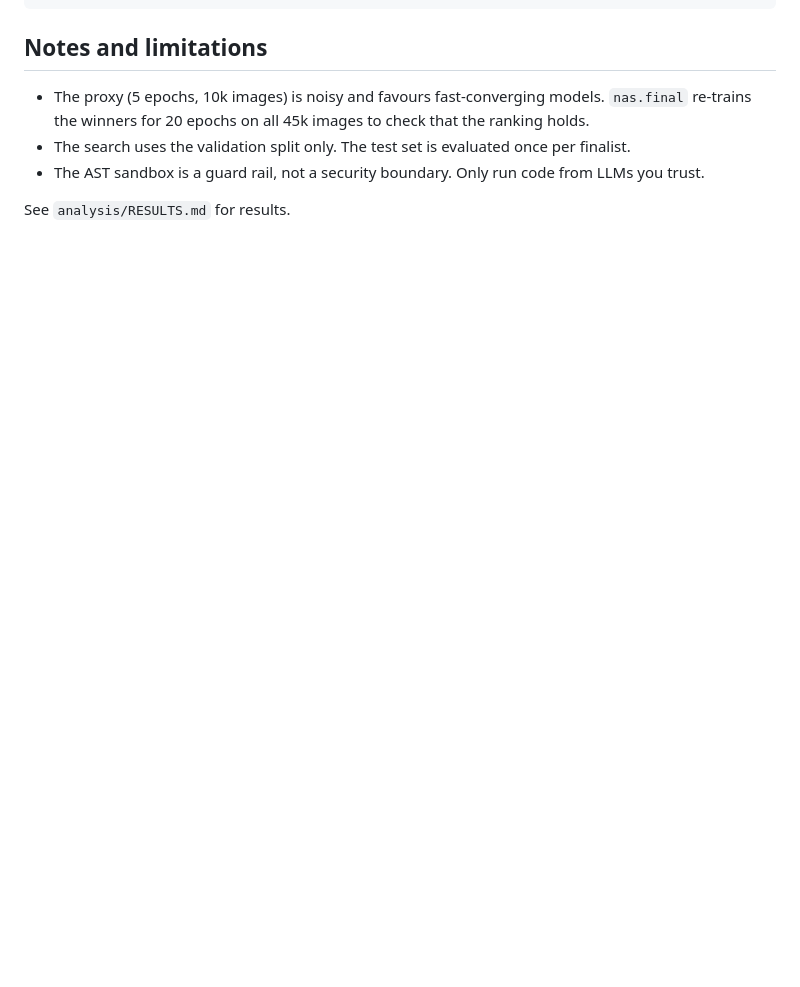
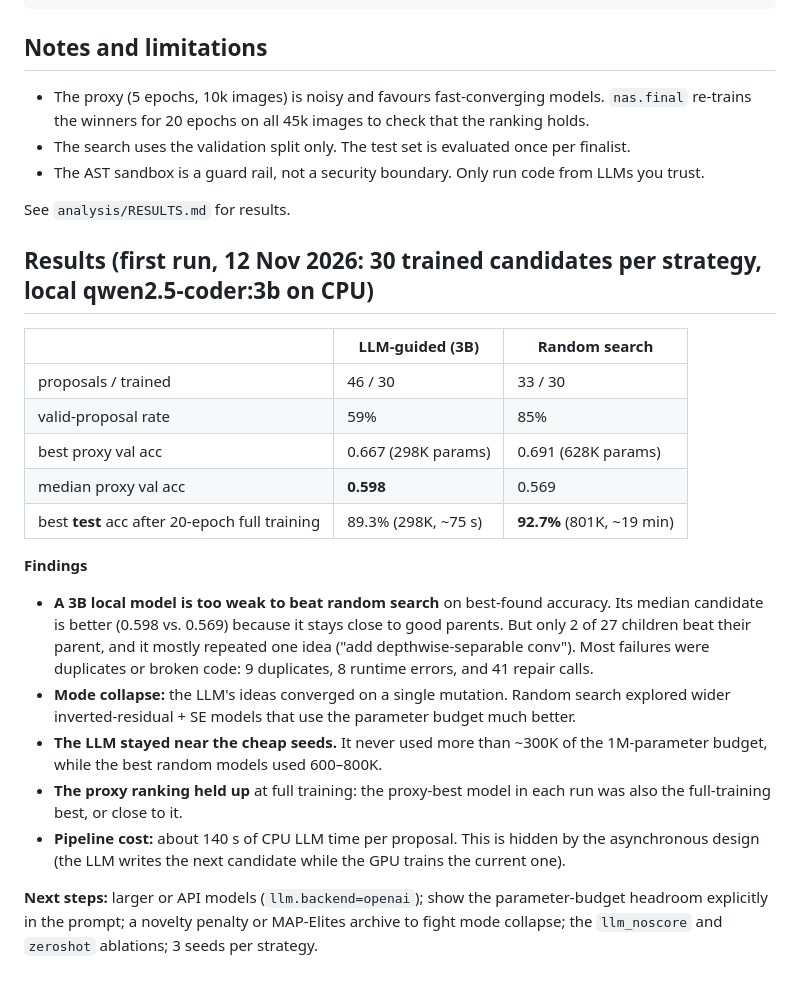
Before and after one commit to Avinashistoocool/llm-nas, a Markdown page: README.md, the part around the change. Drawn GitHub-style; blank space fills up the shorter version.

```diff
--- a/README.md
+++ b/README.md
@@ -66,3 +66,21 @@ analysis/report.py     plots and results table
 - The AST sandbox is a guard rail, not a security boundary. Only run code from LLMs you trust.
 
 See `analysis/RESULTS.md` for results.
+
+## Results (first run, 12 Nov 2026: 30 trained candidates per strategy, local qwen2.5-coder:3b on CPU)
+| | LLM-guided (3B) | Random search |
+|---|---|---|
+| proposals / trained | 46 / 30 | 33 / 30 |
+| valid-proposal rate | 59% | 85% |
+| best proxy val acc | 0.667 (298K params) | 0.691 (628K params) |
+| median proxy val acc | **0.598** | 0.569 |
+| best **test** acc after 20-epoch full training | 89.3% (298K, ~75 s) | **92.7%** (801K, ~19 min) |
+
+**Findings**
+- **A 3B local model is too weak to beat random search** on best-found accuracy. Its median candidate is better (0.598 vs. 0.569) because it stays close to good parents. But only 2 of 27 children beat their parent, and it mostly repeated one idea ("add depthwise-separable conv"). Most failures were duplicates or broken code: 9 duplicates, 8 runtime errors, and 41 repair calls.
+- **Mode collapse:** the LLM's ideas converged on a single mutation. Random search explored wider inverted-residual + SE models that use the parameter budget much better.
+- **The LLM stayed near the cheap seeds.** It never used more than ~300K of the 1M-parameter budget, while the best random models used 600–800K.
+- **The proxy ranking held up** at full training: the proxy-best model in each run was also the full-training best, or close to it.
+- **Pipeline cost:** about 140 s of CPU LLM time per proposal. This is hidden by the asynchronous design (the LLM writes the next candidate while the GPU trains the current one).
+
+**Next steps:** larger or API models (`llm.backend=openai`); show the parameter-budget headroom explicitly in the prompt; a novelty penalty or MAP-Elites archive to fight mode collapse; the `llm_noscore` and `zeroshot` ablations; 3 seeds per strategy.
```
Also changed, not shown: analysis/RESULTS.md (added, +38 -0 lines), analysis/search_progress.png (added).
